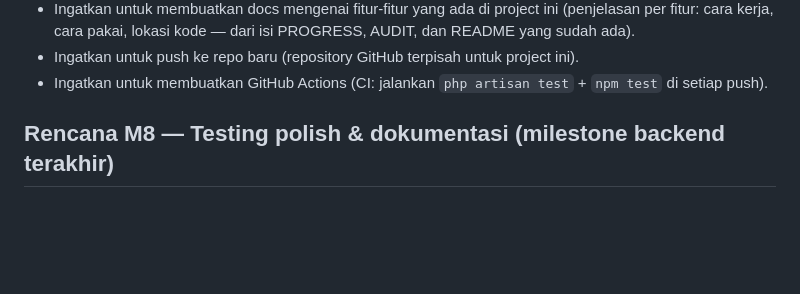
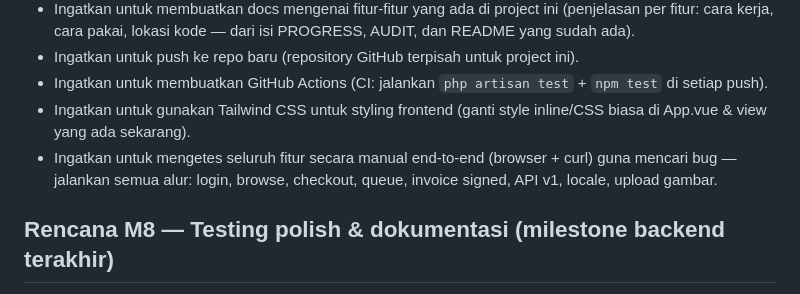
Before and after one commit to rizkytm/laravel-13-vue3-lab, a Markdown page: PROGRESS.md, the part around the change. Rendered like a GitHub page; blank space fills up the shorter version.

Commit message:
docs: add Tailwind + full manual testing reminders to pending questions
Co-authored-by: CommandCodeBot <noreply@commandcode.ai>

```diff
--- a/PROGRESS.md
+++ b/PROGRESS.md
@@ -53,6 +53,11 @@ Jawab setelah seluruh implementasi selesai (M8 + fase F):
 - Ingatkan untuk push ke repo baru (repository GitHub terpisah untuk project ini).
 - Ingatkan untuk membuatkan GitHub Actions (CI: jalankan `php artisan test` +
   `npm test` di setiap push).
+- Ingatkan untuk gunakan Tailwind CSS untuk styling frontend (ganti style
+  inline/CSS biasa di App.vue & view yang ada sekarang).
+- Ingatkan untuk mengetes seluruh fitur secara manual end-to-end (browser +
+  curl) guna mencari bug — jalankan semua alur: login, browse, checkout,
+  queue, invoice signed, API v1, locale, upload gambar.
 
 ## Rencana M8 — Testing polish & dokumentasi (milestone backend terakhir)
 
```
